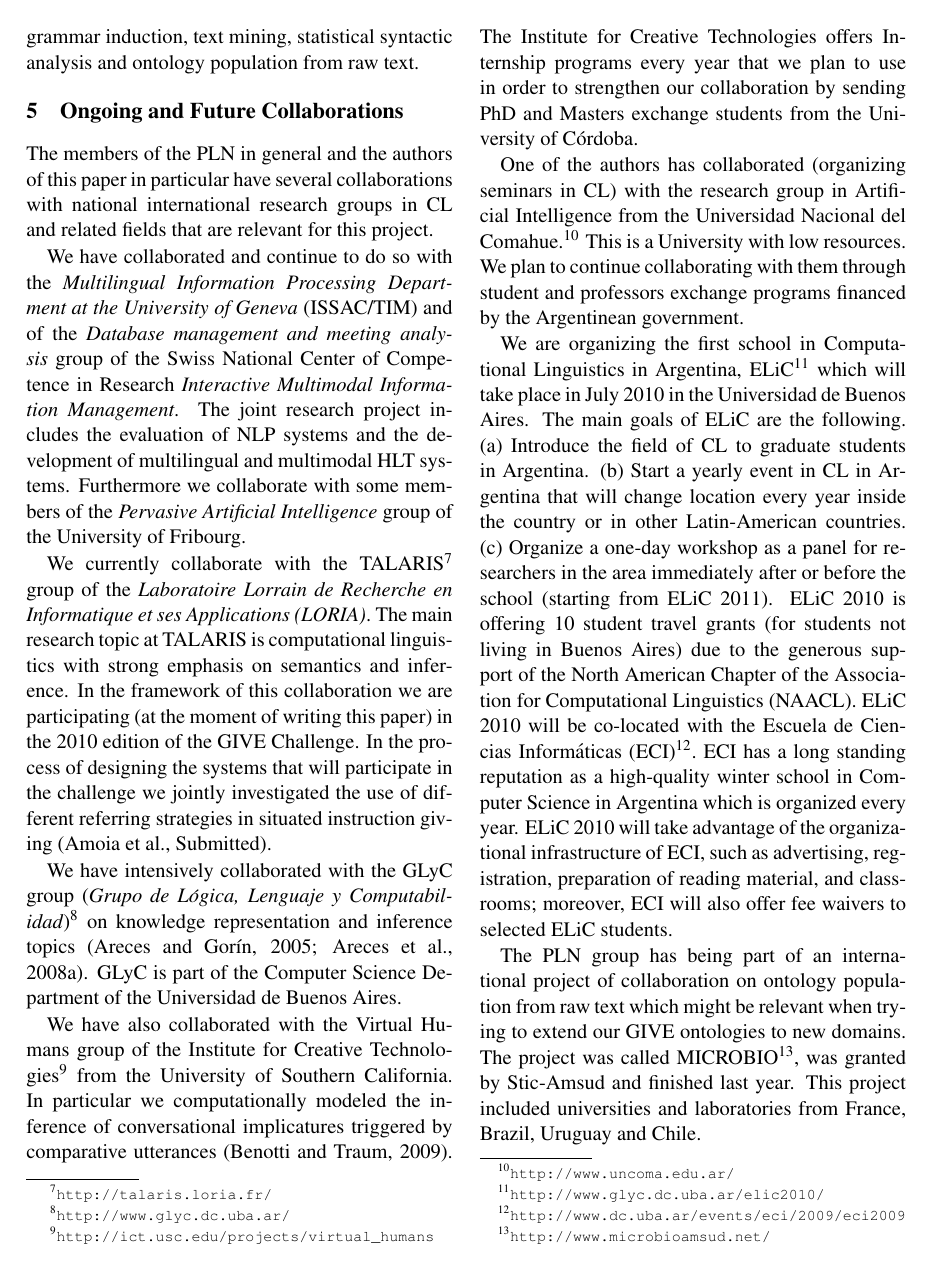
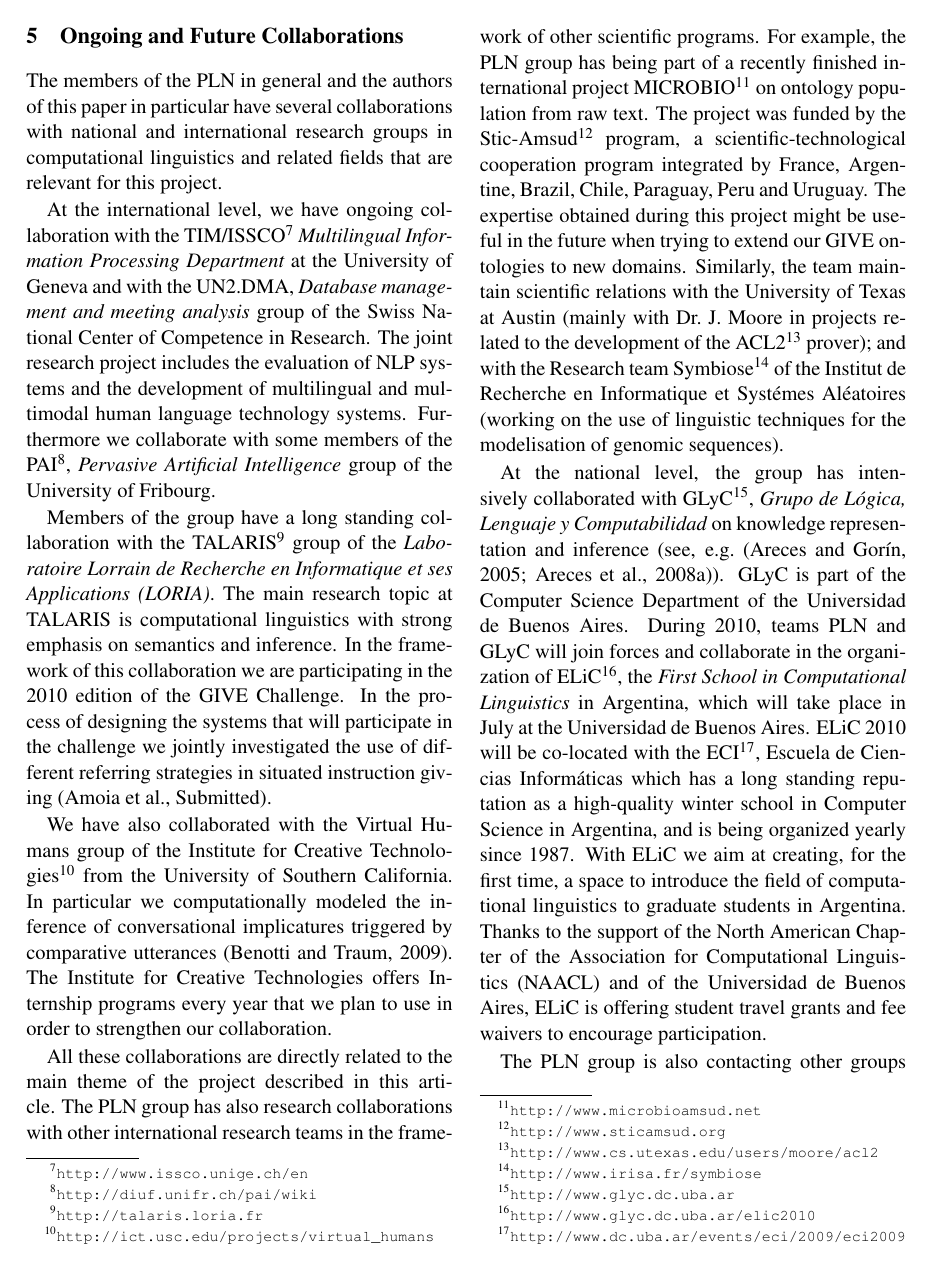
Before and after one commit to carlosareces/PICT2009, a LaTeX paper (naacl2010/naaclhlt2010.tex, which reads naacl2010/12.tex, naacl2010/13.tex): page 7 of 8. Compiled offline with pdfLaTeX.

Commit message:
Final version? C.

```diff
--- a/naacl2010/12.tex
+++ b/naacl2010/12.tex
@@ -40,6 +41,3 @@ work, which shows what kinds of implicatures are inferred and negotiated by
 human dialogue participants during a task situated in a 3D
 virtual environment~\cite{benotti09c}.
 
-There are other lines of research in the PLN group that are not directly related
-to this project at this stage but might become more relevant in the
-future: grammar induction, text mining, statistical syntactic analysis
--- a/naacl2010/13.tex
+++ b/naacl2010/13.tex
@@ -1,36 +1,26 @@
 The members of the PLN in general and the authors of this paper in particular
-have several collaborations with national international research groups in CL
-and related fields that are relevant for this project.
+have several collaborations with national and international research groups in
+computational linguistics and related fields that are relevant for this project.
 
-We have collaborated and continue to do so with the \textit{Multilingual
-Information
-Processing Department at the University of Geneva} (ISSAC/TIM) and of the
-\emph{Database management
-and meeting
-analysis} group of the Swiss National Center of Competence in Research
-\emph{Interactive Multimodal Information Management}. The joint research
-project includes the evaluation of NLP systems and the
-development of multilingual and multimodal HLT systems. Furthermore we
-collaborate with some members of the \textit{Pervasive Artificial
-Intelligence} group of the University of Fribourg.
+At the international level, we have ongoing collaboration with the TIM/ISSCO\footnote{\url{http://www.issco.unige.ch/en}} \emph{Multilingual Information Processing Department} at the University of Geneva and with the
+UN2.DMA, \emph{Database management
+and meeting analysis} group of the Swiss National Center of Competence in Research.
+The joint research project includes the evaluation of NLP systems and the
+development of multilingual and multimodal human language technology systems.
+Furthermore we
+collaborate with some members of the PAI\footnote{\url{http://diuf.unifr.ch/pai/wiki}}, \textit{Pervasive Artificial Intelligence} group of the University of Fribourg.
 
-We currently collaborate with
-the TALARIS\footnote{\url{http://talaris.loria.fr/}}
+Members of the group have a long standing collaboration  with
+the TALARIS\footnote{\url{http://talaris.loria.fr}}
 group of the \emph{Laboratoire Lorrain de Recherche en Informatique et ses
 Applications (LORIA)}. The main research topic at TALARIS is computational
 linguistics
 with strong emphasis on semantics and inference. In the framework of this
-collaboration we are participating
-(at the moment of writing this paper) in the 2010 edition of the GIVE
+collaboration we are participating in the 2010 edition of the GIVE
 Challenge. In the process of designing the systems that will participate in
 the challenge we jointly investigated the use of different referring strategies
 in situated instruction
 giving~\cite{amoia10}.
-
-We have intensively collaborated with the GLyC group (\textit{Grupo de L\'ogica,
-Lenguaje y Computabilidad})\footnote{\url{http://www.glyc.dc.uba.ar/}} on
-knowledge representation and inference topics~\cite{AG06,AFFM08}. GLyC is part
-of the Computer Science Department of the Universidad de Buenos Aires.
 
 We have also collaborated with the Virtual Humans group of the Institute for
 Creative Technologies\footnote{\url{http://ict.usc.edu/projects/virtual_humans}}
@@ -38,37 +28,38 @@ from the University of Southern California. In particular we computationally
 modeled the inference of conversational implicatures triggered by comparative
 utterances~\cite{benotti09a}. The Institute for Creative Technologies offers
 Internship programs every year that we plan to use in order to strengthen our
-collaboration by sending PhD and Masters exchange students from the University
-of C\'ordoba.
+collaboration.
 
-One of the authors has collaborated (organizing seminars in CL) with the
-research group in Artificial Intelligence from the Universidad Nacional del
-Comahue.\footnote{\url{http://www.uncoma.edu.ar/}} This is a University with
-low resources. We plan to continue collaborating with them through student and
-professors exchange programs financed by the Argentinean government.
+All these collaborations are directly related to the main theme of the project
+described in this article.  The PLN group has also research collaborations with
+other international research teams in the framework of other scientific programs.
+For example, the PLN group has being part of a recently finished international project
+MICROBIO\footnote{\url{http://www.microbioamsud.net}} on ontology population from raw text.
+The project was funded by the Stic-Amsud\footnote{\url{http://www.sticamsud.org}} program,
+a scientific-technological cooperation program integrated by France, Argentine, Brazil,
+Chile, Paraguay, Peru and Uruguay. The expertise obtained during this project might
+be useful in the future when trying to extend our GIVE ontologies to new domains.
+Similarly, the team maintain scientific relations with the University of Texas at Austin
+(mainly with Dr.\ J. Moore in projects related to the development of the ACL2\footnote{\url{http://www.cs.utexas.edu/users/moore/acl2}} prover); and with the
+Research team Symbiose\footnote{\url{http://www.irisa.fr/symbiose}} of the Institut de
+Recherche en Informatique et Syst\'emes Al\'eatoires (working on the use of linguistic
+techniques for the modelisation of genomic sequences).
 
-We are organizing the first school in Computational Linguistics in
-Argentina, ELiC\footnote{\url{http://www.glyc.dc.uba.ar/elic2010/}} which will
-take place in July 2010 in the Universidad de Buenos Aires. The main goals of
-ELiC are the following. (a) Introduce the field of CL to graduate students in
-Argentina. (b) Start a yearly event in CL in Argentina that will change
-location every year inside the country or in other Latin-American countries.
-(c) Organize a one-day workshop as a panel for researchers in the area
-immediately after or before the school (starting from ELiC 2011). ELiC 2010 is
-offering 10 student travel grants (for students not living in Buenos Aires)
-due to the generous support of the North American Chapter of the Association for
-Computational Linguistics (NAACL). ELiC 2010 will be co-located with the Escuela
-de Ciencias Inform\'aticas
-(ECI)\footnote{\url{http://www.dc.uba.ar/events/eci/2009/eci2009}}. ECI has a
+At the national level, the group has intensively collaborated with GLyC\footnote{\url{http://www.glyc.dc.uba.ar}}, \emph{Grupo de L\'ogica,
+Lenguaje y Computabilidad} on knowledge representation and inference
+(see, e.g.~\cite{AG06,AFFM08}). GLyC is part
+of the Computer Science Department of the Universidad de Buenos Aires.
+During 2010, teams PLN and GLyC will join forces and collaborate in
+the organization of ELiC\footnote{\url{http://www.glyc.dc.uba.ar/elic2010}},
+the \emph{First School in Computational Linguistics} in Argentina,  which will
+take place in July at the Universidad de Buenos Aires.  ELiC 2010 will be co-located
+with the ECI\footnote{\url{http://www.dc.uba.ar/events/eci/2009/eci2009}}, Escuela de Ciencias Inform\'aticas which has a
 long standing reputation as a high-quality winter school in Computer Science in
-Argentina which is organized every year. ELiC 2010 will take advantage of the
-organizational infrastructure of ECI, such as advertising, registration,
-preparation of reading material, and classrooms; moreover, ECI will also offer
-fee waivers to selected ELiC students.
+Argentina, and is being organized yearly since 1987.
+With ELiC we aim at creating, for the first time, a space to introduce the field of
+computational linguistics to graduate students in Argentina.  Thanks to the
+support of the North American Chapter of the Association for
+Computational Linguistics (NAACL) and of the Universidad de Buenos Aires,
+ELiC is offering student travel grants and fee waivers to encourage participation.
 
-The PLN group has being part of an international project of collaboration on
-ontology population from raw text which might be relevant when trying to extend
-our GIVE ontologies to new domains. The project was called
-MICROBIO\footnote{\url{http://www.microbioamsud.net/}}, was granted by
-Stic-Amsud and finished last year. This project included universities and
-laboratories from France, Brazil, Uruguay and Chile.
+The PLN group is also contacting other groups working in computational linguistics
```
Also changed, not shown: naacl2010/3.tex (+7 -1 lines), naacl2010/4.tex (+19 -26 lines), naacl2010/5.tex (+17 -17 lines), naacl2010/naaclhlt2010.tex (+1 -1 lines), naacl2010/pict09.bib (+2 -3 lines), naacl2010/12.tex (30 more changed lines), naacl2010/13.tex (12 more changed lines).
